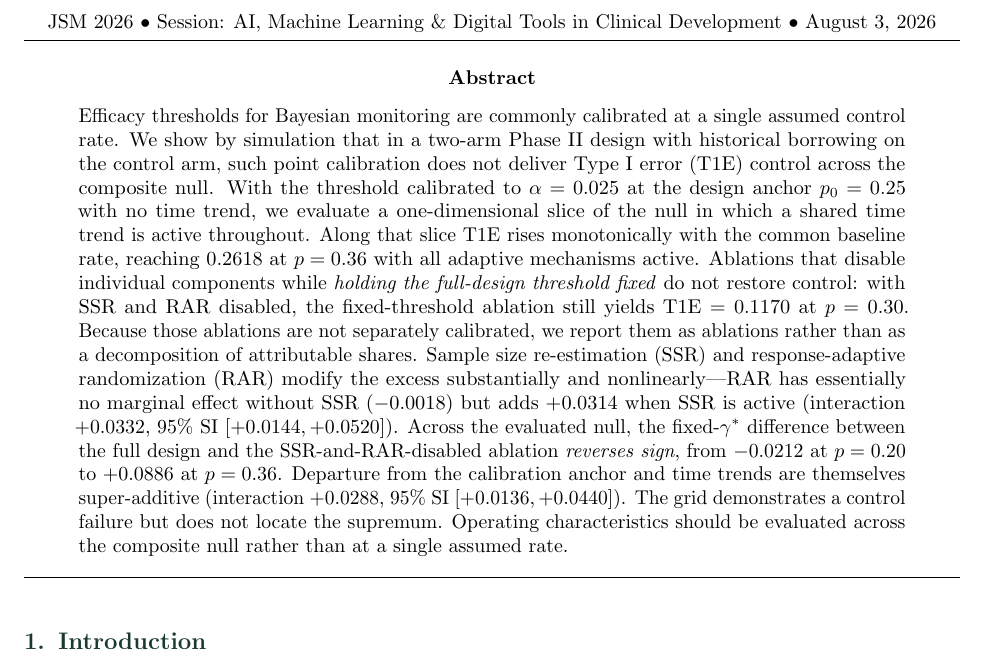
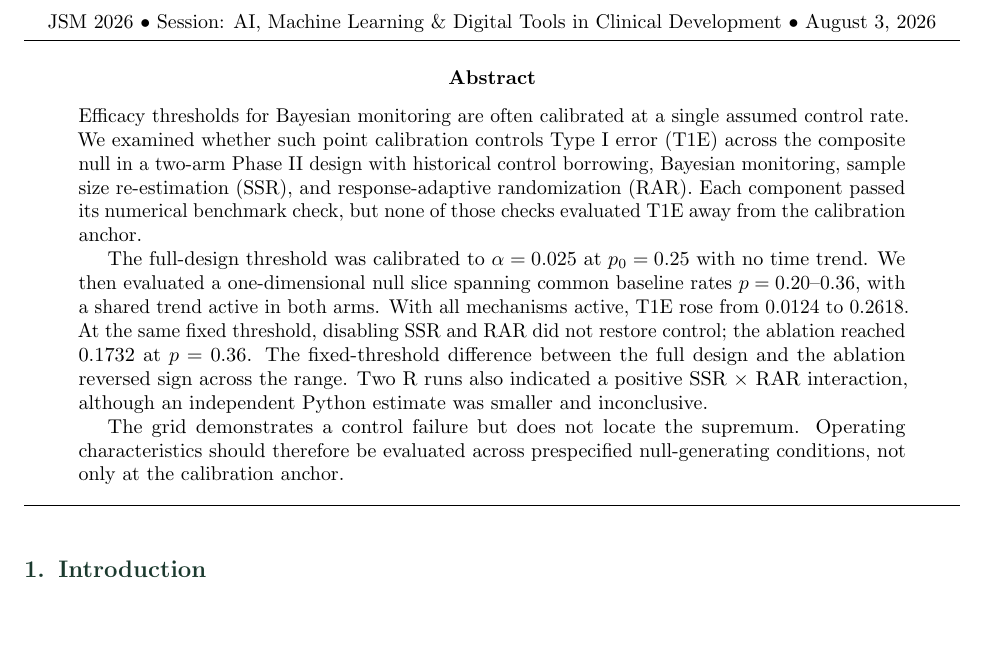
Before and after one commit to evidenceinthewild/Composed-Adaptive-Trial-Validation, a LaTeX paper (manuscript/JSM_2026_Manuscript.tex): part of page 1 of 13, cut so that both start at the same text, the shorter picture padded with empty space. Compiled offline with pdfLaTeX.

Commit message:
Adopt the revised abstract
Shorter (265 -> 198 words) and organised as design / result / implication.
Every figure checks against rerun/VERIFIED_NUMBERS.md: alpha = 0.025 at
p0 = 0.25 with no trend, the 0.20-0.36 slice, 0.0124 to 0.2618 with all
mechanisms, and 0.1732 for the ablation at p = 0.36.

Two changes of substance rather than length. The interaction is now
reported as two R runs indicating a positive SSR x RAR effect with an
independent Python estimate smaller and inconclusive, which matches the
verified record (Python +0.0098, interval containing zero) rather than
quoting the R interval alone. And the per-contrast values for RAR with
and without SSR move out of the abstract into Sec 3.4, where the
fixed-threshold framing is stated alongside them.

```diff
--- a/manuscript/JSM_2026_Manuscript.tex
+++ b/manuscript/JSM_2026_Manuscript.tex
@@ -59,31 +59,27 @@
 % ── Abstract ──────────────────────────────────────────────────────────────────
 \begin{abstract}
 \noindent
-Efficacy thresholds for Bayesian monitoring are commonly calibrated at a single
-assumed control rate.  We show by simulation that in a two-arm Phase~II design
-with historical borrowing on the control arm, such point calibration does not
-deliver Type~I error (T1E) control across the composite null.  With the
-threshold calibrated to $\alpha = 0.025$ at the design anchor $p_0 = 0.25$
-with no time trend, we evaluate a one-dimensional slice of the null in which a
-shared time trend is active throughout.  Along that slice T1E rises
-monotonically with the common baseline rate, reaching 0.2618 at $p = 0.36$ with
-all adaptive mechanisms active.  Ablations that disable individual components while
-\emph{holding the full-design threshold fixed} do not restore control: with
-SSR and RAR disabled, the fixed-threshold ablation still yields
-T1E $= 0.1170$ at $p = 0.30$.
-Because those ablations are not separately calibrated, we report them as
-ablations rather than as a decomposition of attributable shares.  Sample size
-re-estimation (SSR) and response-adaptive randomization (RAR) modify the
-excess substantially and nonlinearly---RAR has
-essentially no marginal effect without SSR ($-0.0018$) but adds $+0.0314$ when
-SSR is active (interaction $+0.0332$, 95\% SI $[+0.0144, +0.0520]$).  Across the
-evaluated null, the fixed-$\gamma^*$ difference between the full design and the
-SSR-and-RAR-disabled ablation \emph{reverses sign}, from $-0.0212$ at
-$p = 0.20$ to $+0.0886$ at $p = 0.36$.  Departure from the
-calibration anchor and time trends are themselves super-additive (interaction
-$+0.0288$, 95\% SI $[+0.0136, +0.0440]$).  The grid demonstrates a control
-failure but does not locate the supremum.  Operating characteristics should be
-evaluated across the composite null rather than at a single assumed rate.
+Efficacy thresholds for Bayesian monitoring are often calibrated at a single
+assumed control rate.  We examined whether such point calibration controls
+Type~I error (T1E) across the composite null in a two-arm Phase~II design with
+historical control borrowing, Bayesian monitoring, sample size re-estimation
+(SSR), and response-adaptive randomization (RAR).  Each component passed its
+numerical benchmark check, but none of those checks evaluated T1E away from the
+calibration anchor.
+
+The full-design threshold was calibrated to $\alpha = 0.025$ at $p_0 = 0.25$
+with no time trend.  We then evaluated a one-dimensional null slice spanning
+common baseline rates $p = 0.20$--$0.36$, with a shared trend active in both
+arms.  With all mechanisms active, T1E rose from 0.0124 to 0.2618.  At the same
+fixed threshold, disabling SSR and RAR did not restore control; the ablation
+reached 0.1732 at $p = 0.36$.  The fixed-threshold difference between the full
+design and the ablation reversed sign across the range.  Two R runs also
+indicated a positive SSR~$\times$~RAR interaction, although an independent
+Python estimate was smaller and inconclusive.
+
+The grid demonstrates a control failure but does not locate the supremum.
+Operating characteristics should therefore be evaluated across prespecified
+null-generating conditions, not only at the calibration anchor.
 \end{abstract}
 
 \vspace{4pt}\hrule\vspace{10pt}
```
